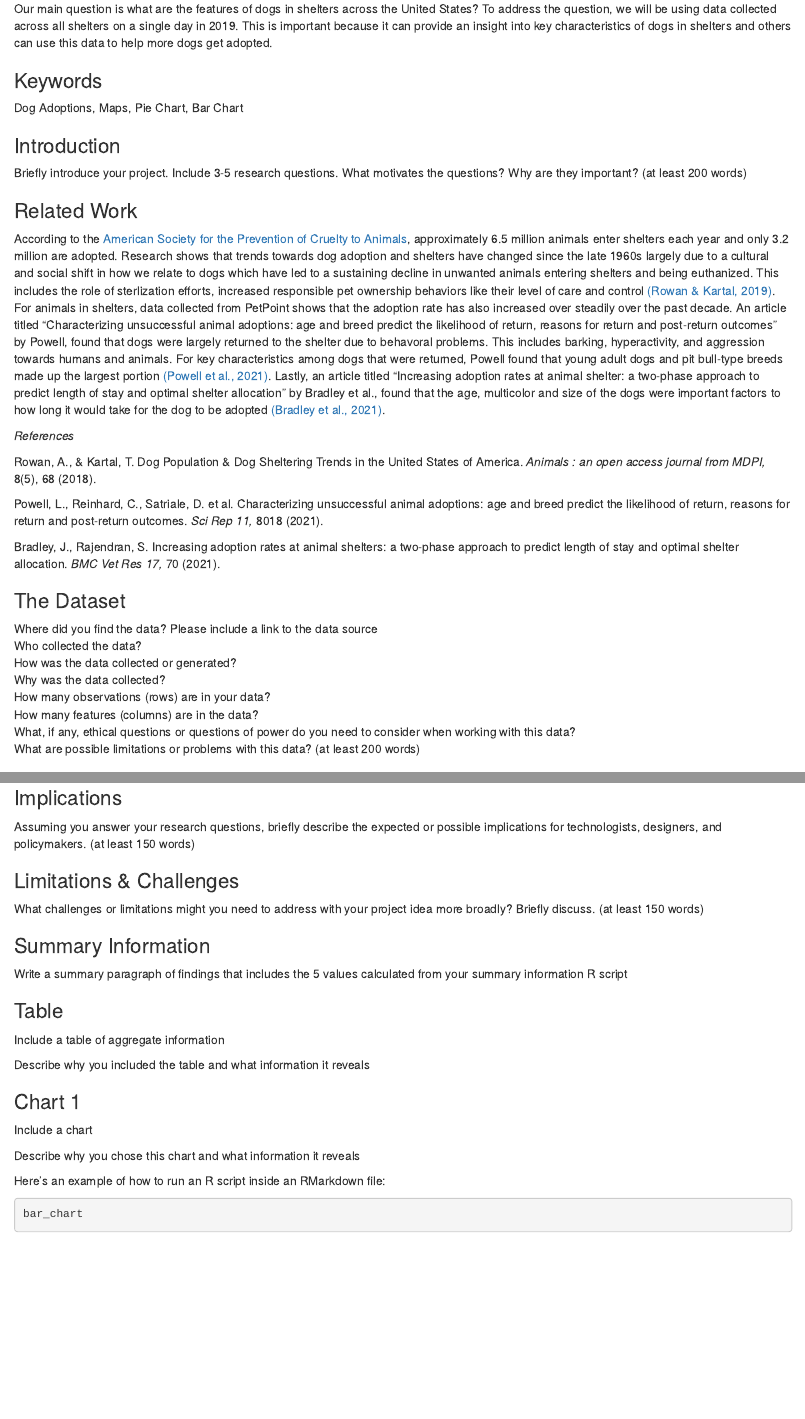
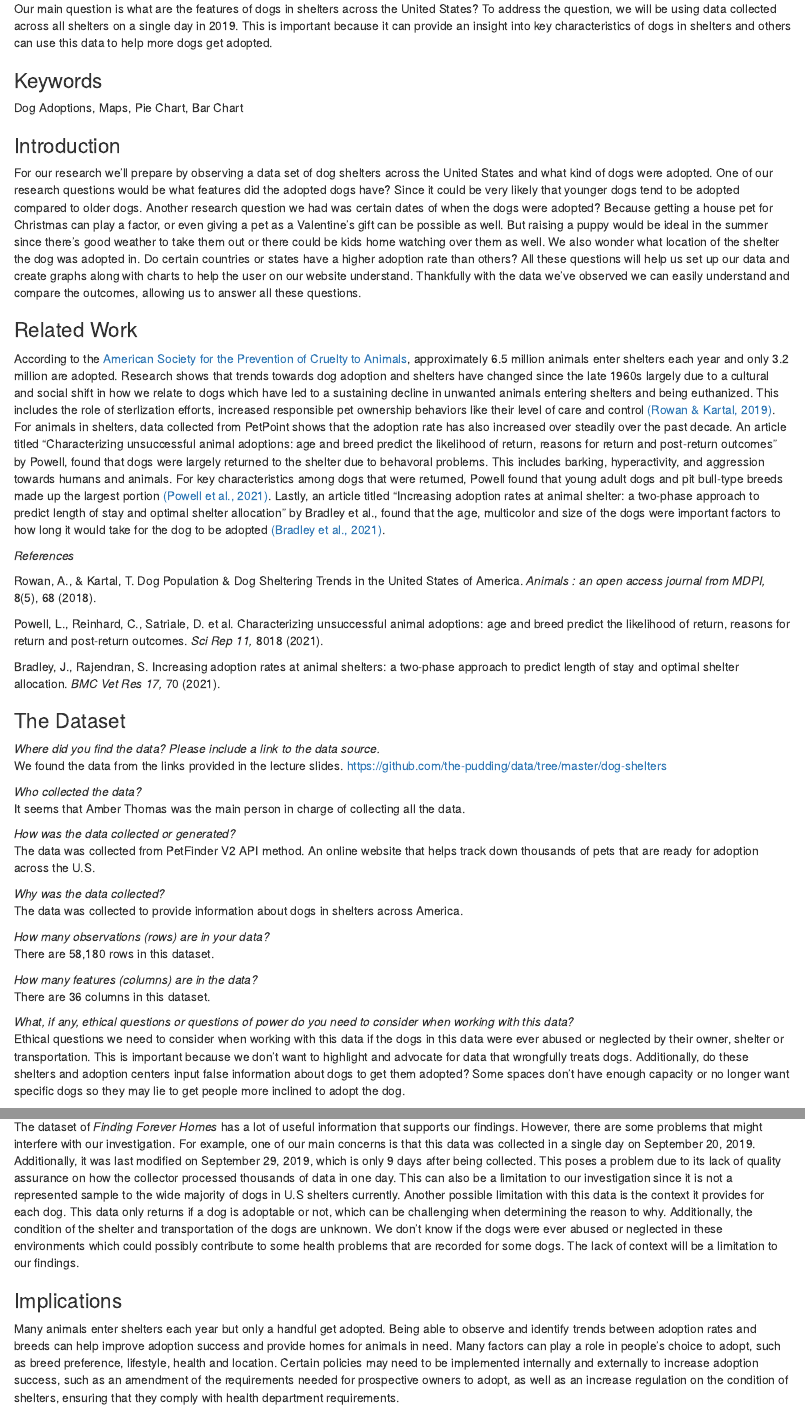
Before and after one commit to info-201a-wi23/exploratory-analysis-lefarquaad253, an R Markdown document (index.Rmd): the page in a window 1100 px wide, from 250 px down, and a second part further down, joined at a grey line. Rendered offline with R 4.5, knitr and Pandoc, with nearby package versions; some code elsewhere in the file could not run offline.

Commit message:
added details about dataset, implications and limitations

````diff
--- a/index.Rmd
+++ b/index.Rmd
@@ -16,8 +16,7 @@ Our main question is what are the features of dogs in shelters across the United
 Dog Adoptions, Maps, Pie Chart, Bar Chart
 
 ### Introduction
-
-Briefly introduce your project.  Include 3-5 research questions. What motivates the questions? Why are they important? (at least 200 words)
+For our research we'll prepare by observing a data set of dog shelters across the United States and what kind of dogs were adopted. One of our research questions would be what features did the adopted dogs have? Since it could be very likely that younger dogs tend to be adopted compared to older dogs. Another research question we had was certain dates of when the dogs were adopted? Because getting a house pet for Christmas can play a factor, or even giving a pet as a Valentine's gift can be possible as well. But raising a puppy would be ideal in the summer since there's good weather to take them out or there could be kids home watching over them as well. We also wonder what location of the shelter the dog was adopted in. Do certain countries or states have a higher adoption rate than others? All these questions will help us set up our data and create graphs along with charts to help the user on our website understand. Thankfully with the data we've observed we can easily understand and compare the outcomes, allowing us to answer all these questions.
 
 ### Related Work
 
@@ -32,12 +31,25 @@ Powell, L., Reinhard, C., Satriale, D. et al. Characterizing unsuccessful animal
 Bradley, J., Rajendran, S. Increasing adoption rates at animal shelters: a two-phase approach to predict length of stay and optimal shelter allocation. *BMC Vet Res 17,* 70 (2021).
 
 ### The Dataset
+*Where did you find the data? Please include a link to the data source.*\
+We found the data from the links provided in the lecture slides.
+https://github.com/the-pudding/data/tree/master/dog-shelters
 
-Where did you find the data? Please include a link to the data source
-Who collected the data?
-How was the data collected or generated?
-Why was the data collected?
-How many observations (rows) are in your data?
-How many features (columns) are in the data?
-What, if any, ethical questions or questions of power do you need to consider when working with this data?
-What are possible limitations or problems with this data?   (at least 200 words)
+*Who collected the data?*\
+It seems that Amber Thomas was the main person in charge of collecting all the data.
+
+*How was the data collected or generated?*\
+The data was collected from PetFinder V2 API method.
+An online website that helps track down thousands of pets that are ready for adoption across the U.S.
+
+*Why was the data collected?*\
+The data was collected to provide information about dogs in shelters across America.
+
+*How many observations (rows) are in your data?*\
+There are 58,180 rows in this dataset.
+
+*How many features (columns) are in the data?*\
+There are 36 columns in this dataset.
+
+*What, if any, ethical questions or questions of power do you need to consider when working with this data?*\
+Ethical questions we need to consider when working with this data if the dogs in this data were ever abused or neglected by their owner, shelter or transportation. This is important because we don’t want to highlight and advocate for data that wrongfully treats dogs. Additionally, do these shelters and adoption centers input false information about dogs to get them adopted? Some spaces don’t have enough capacity or no longer want specific dogs so they may lie to get people more inclined to adopt the dog.
@@ -44,10 +58,10 @@ What are possible limitations or problems with this data?   (at least 200 words)
+The dataset of *Finding Forever Homes* has a lot of useful information that supports our findings. However, there are some problems that might interfere with our investigation. For example, one of our main concerns is that this data was collected in a single day on September 20, 2019. Additionally, it was last modified on September 29, 2019, which is only 9 days after being collected. This poses a problem due to its lack of quality assurance on how the collector processed thousands of data in one day. This can also be a limitation to our investigation since it is not a represented sample to the wide majority of dogs in U.S shelters currently. Another possible limitation with this data is the context it provides for each dog. This data only returns if a dog is adoptable or not, which can be challenging when determining the reason to why. Additionally, the condition of the shelter and transportation of the dogs are unknown. We don’t know if the dogs were ever abused or neglected in these environments which could possibly contribute to some health problems that are recorded for some dogs. The lack of context will be a limitation to our findings.
 
 ### Implications
-
-Assuming you answer your research questions, briefly describe the expected or possible implications for technologists, designers, and policymakers. (at least 150 words)
+Many animals enter shelters each year but only a handful get adopted. Being able to observe and identify trends between adoption rates and breeds can help improve adoption success and provide homes for animals in need. Many factors can play a role in people’s choice to adopt, such as breed preference, lifestyle, health and location. Certain policies may need to be implemented internally and externally to increase adoption success, such as an amendment of the requirements needed for prospective owners to adopt, as well as an increase regulation on the condition of shelters, ensuring that they comply with health department requirements.
 
 ### Limitations & Challenges
-What challenges or limitations might you need to address with your project idea more broadly? Briefly discuss. (at least 150 words)
+The data set only takes into account adoption rates for a specific day which can greatly impact the validity of the results as a whole. The last time this data set was modified was September 29, 2019, which can present challenges because it is not representative of data as of the current date and discounts valuable information from subsequent years, such as the 2020 pandemic. During the pandemic, people were proactively adopting dogs for companionship but unfortunately there were also a flood of dogs entering adoption centers to be re-homed when life began picking again.The data set is also only representative of dogs in America and does not include data from other parts of the world. If we searched for similar data among other countries, there can be drastic differences in results based on culture and lifestyle. In addition, the column within the data set only returns when a dog is adoptable and fails to provide information of the criteria it was based upon.
 
 ### Summary Information
 
@@ -60,13 +74,6 @@ Include a table of aggregate information
 Describe why you included the table and what information it reveals
 
 ### Chart 1
-
-Include a chart
-
-Describe why you chose this chart and what information it reveals
-
-Here's an example of how to run an R script inside an RMarkdown file:
-
 ```{r Chart3.1_nalin.R , fig.width=12}
 bar_chart
 ```
````
Also changed, not shown: index.Rmd (7 more changed lines).
